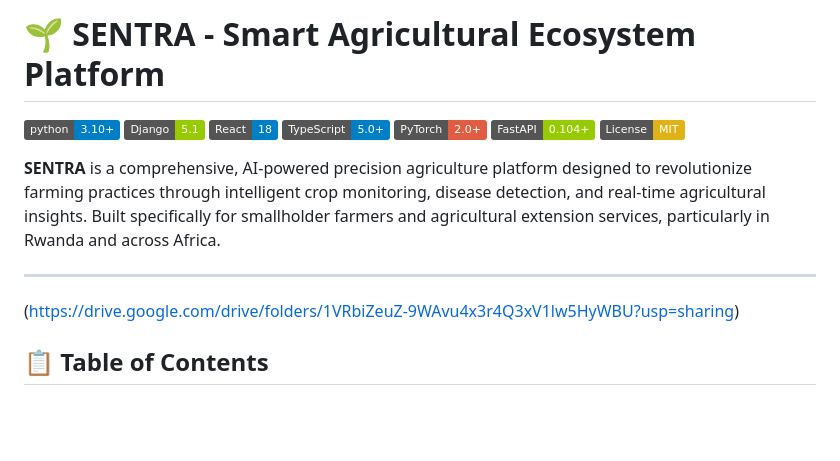
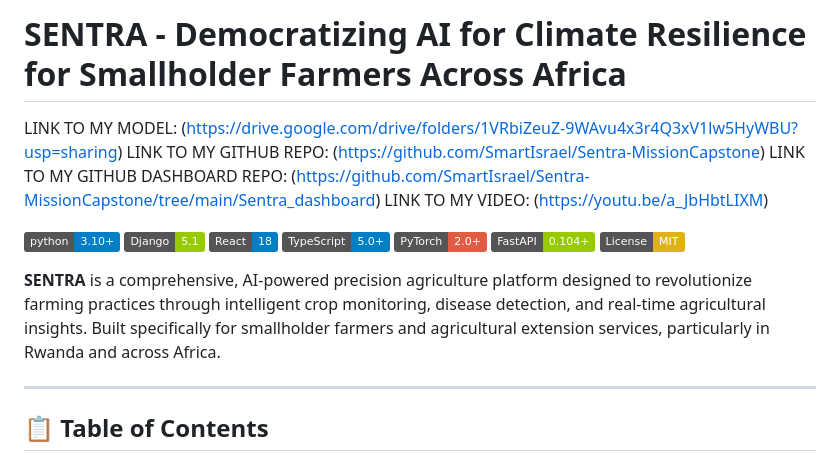
Before and after one commit to SmartIsrael/Sentra-MissionCapstone, a Markdown page: README.md, the part around the change. Rendered like a GitHub page; badges without logos; blank space fills up the shorter version.

```diff
--- a/README.md
+++ b/README.md
@@ -1,4 +1,11 @@
-# 🌱 SENTRA - Smart Agricultural Ecosystem Platform
+
+
+# SENTRA - Democratizing AI for Climate Resilience for Smallholder Farmers Across Africa
+
+LINK TO MY MODEL: (https://drive.google.com/drive/folders/1VRbiZeuZ-9WAvu4x3r4Q3xV1lw5HyWBU?usp=sharing)
+LINK TO MY GITHUB REPO: (https://github.com/SmartIsrael/Sentra-MissionCapstone)
+LINK TO MY GITHUB DASHBOARD REPO: (https://github.com/SmartIsrael/Sentra-MissionCapstone/tree/main/Sentra_dashboard)
+LINK TO MY VIDEO: (https://youtu.be/a_JbHbtLIXM)
 
 [![Python 3.10+](https://img.shields.io/badge/python-3.10+-blue.svg)](https://www.python.org/downloads/)
 [![Django 5.1](https://img.shields.io/badge/Django-5.1-green.svg)](https://djangoproject.com/)
@@ -12,7 +19,7 @@
 
 ---
 
-(https://drive.google.com/drive/folders/1VRbiZeuZ-9WAvu4x3r4Q3xV1lw5HyWBU?usp=sharing)
+
 ## 📋 Table of Contents
 
 - [🔍 Overview](#-overview)
```
